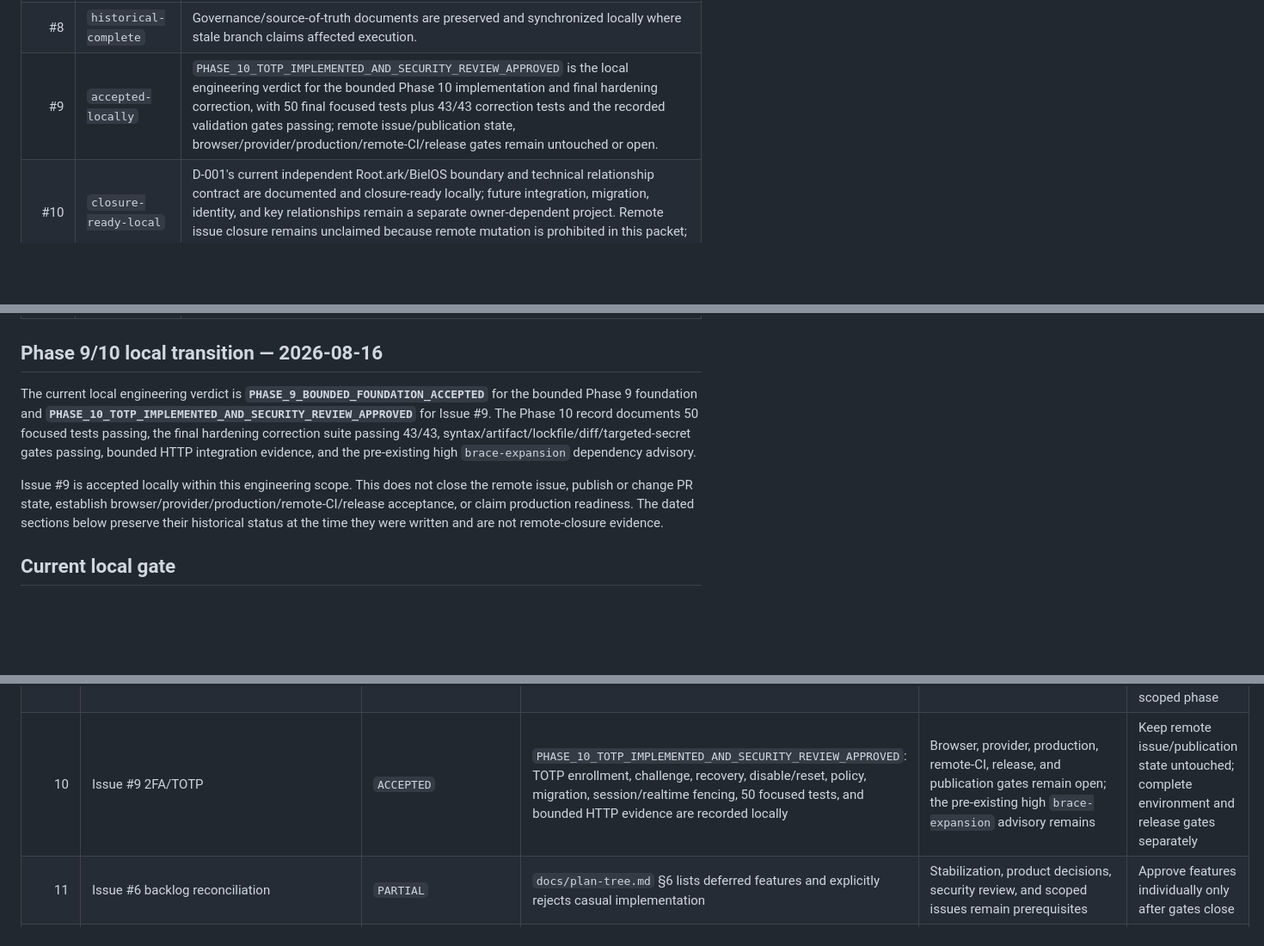
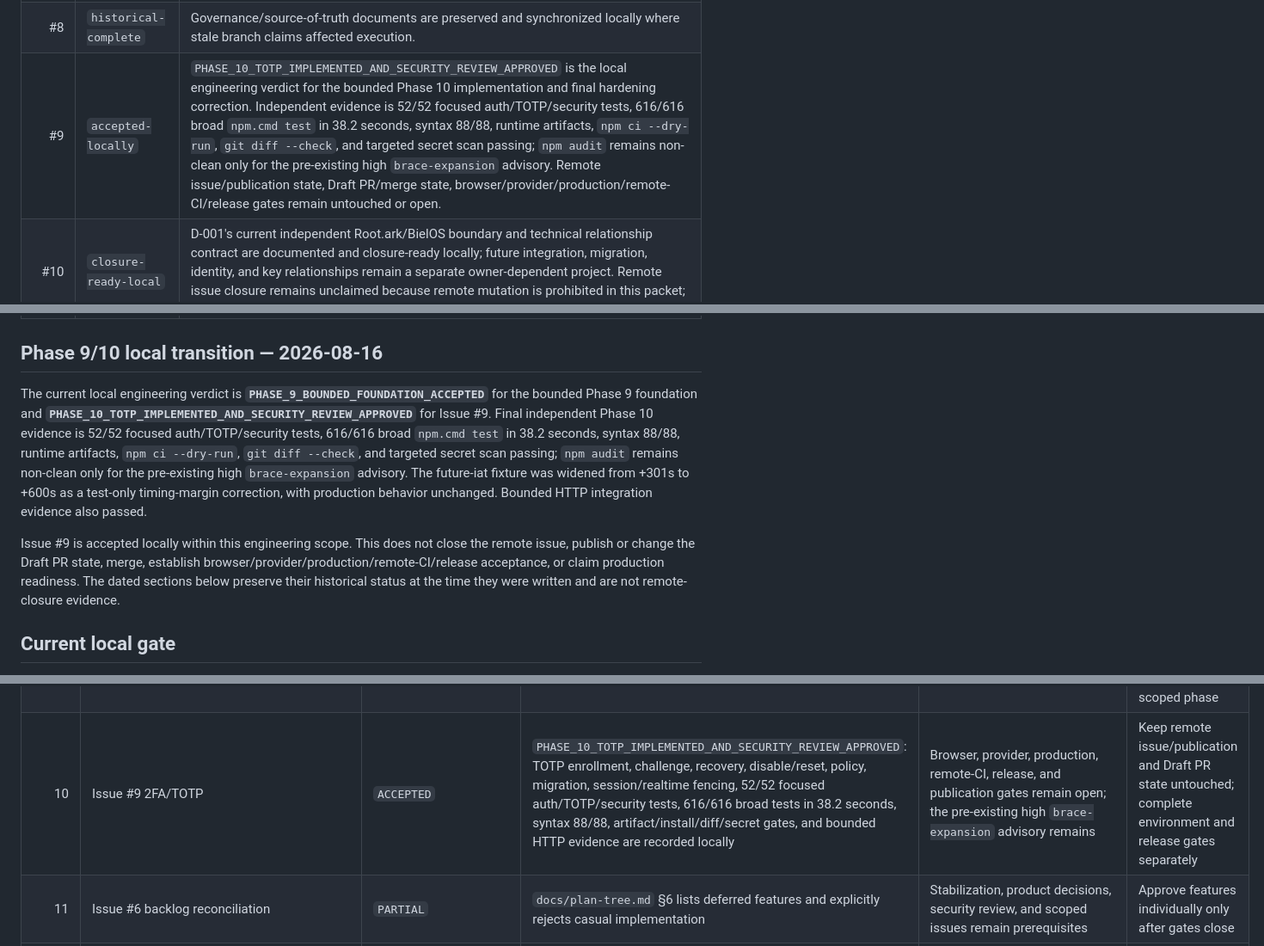
Before and after one commit to bielxdh3/servidor-drive, a Markdown page: docs/issue-ledger.md, 3 parts joined by grey strips. Shown at 86% size. Drawn GitHub-style; blank space fills up the shorter version.

Commit message:
docs(phase10): record final validation evidence

```diff
--- a/docs/issue-ledger.md
+++ b/docs/issue-ledger.md
@@ -18,7 +18,7 @@ Reconciled locally on 2026-08-13 against the verified canonical baseline `Root/m
 | #6 | `open-current` | Feature backlog remains gated by product, security, and architecture decisions; no feature was silently approved. |
 | #7 | `historical-complete` | Operational report is preserved with PASS/BLOCKED distinctions; live ClamAV, OS mount, external providers, and production behavior remain environmental limits. |
 | #8 | `historical-complete` | Governance/source-of-truth documents are preserved and synchronized locally where stale branch claims affected execution. |
-| #9 | `accepted-locally` | `PHASE_10_TOTP_IMPLEMENTED_AND_SECURITY_REVIEW_APPROVED` is the local engineering verdict for the bounded Phase 10 implementation and final hardening correction, with 50 final focused tests plus 43/43 correction tests and the recorded validation gates passing; remote issue/publication state, browser/provider/production/remote-CI/release gates remain untouched or open. |
+| #9 | `accepted-locally` | `PHASE_10_TOTP_IMPLEMENTED_AND_SECURITY_REVIEW_APPROVED` is the local engineering verdict for the bounded Phase 10 implementation and final hardening correction. Independent evidence is 52/52 focused auth/TOTP/security tests, 616/616 broad `npm.cmd test` in 38.2 seconds, syntax 88/88, runtime artifacts, `npm ci --dry-run`, `git diff --check`, and targeted secret scan passing; `npm audit` remains non-clean only for the pre-existing high `brace-expansion` advisory. Remote issue/publication state, Draft PR/merge state, browser/provider/production/remote-CI/release gates remain untouched or open. |
 | #10 | `closure-ready-local` | D-001's current independent Root.ark/BielOS boundary and technical relationship contract are documented and closure-ready locally; future integration, migration, identity, and key relationships remain a separate owner-dependent project. Remote issue closure remains unclaimed because remote mutation is prohibited in this packet; no remote state is inferred. |
 | #11 | `historical-complete` | Bounded security inventory is historical evidence; changed-boundary reviews were focused rather than broad rescans. |
 | #12 | `historical-complete` | Release discipline and evidence-before-DONE rules remain active; the authorized draft publication record is preserved below. |
@@ -28,9 +28,9 @@ Reconciled locally on 2026-08-13 against the verified canonical baseline `Root/m
 
 ## Phase 9/10 local transition — 2026-08-16
 
-The current local engineering verdict is **`PHASE_9_BOUNDED_FOUNDATION_ACCEPTED`** for the bounded Phase 9 foundation and **`PHASE_10_TOTP_IMPLEMENTED_AND_SECURITY_REVIEW_APPROVED`** for Issue #9. The Phase 10 record documents 50 focused tests passing, the final hardening correction suite passing 43/43, syntax/artifact/lockfile/diff/targeted-secret gates passing, bounded HTTP integration evidence, and the pre-existing high `brace-expansion` dependency advisory.
+The current local engineering verdict is **`PHASE_9_BOUNDED_FOUNDATION_ACCEPTED`** for the bounded Phase 9 foundation and **`PHASE_10_TOTP_IMPLEMENTED_AND_SECURITY_REVIEW_APPROVED`** for Issue #9. Final independent Phase 10 evidence is 52/52 focused auth/TOTP/security tests, 616/616 broad `npm.cmd test` in 38.2 seconds, syntax 88/88, runtime artifacts, `npm ci --dry-run`, `git diff --check`, and targeted secret scan passing; `npm audit` remains non-clean only for the pre-existing high `brace-expansion` advisory. The future-iat fixture was widened from +301s to +600s as a test-only timing-margin correction, with production behavior unchanged. Bounded HTTP integration evidence also passed.
 
-Issue #9 is accepted locally within this engineering scope. This does not close the remote issue, publish or change PR state, establish browser/provider/production/remote-CI/release acceptance, or claim production readiness. The dated sections below preserve their historical status at the time they were written and are not remote-closure evidence.
+Issue #9 is accepted locally within this engineering scope. This does not close the remote issue, publish or change the Draft PR state, merge, establish browser/provider/production/remote-CI/release acceptance, or claim production readiness. The dated sections below preserve their historical status at the time they were written and are not remote-closure evidence.
 
 ## Current local gate
 
@@ -82,7 +82,7 @@ Primary Phase 0-16 statuses use only `ACCEPTED`, `PARTIAL`, `BLOCKED_OWNER_DECIS
 | 7 | Product discovery and Root.ark/BielOS contract | `PARTIAL` | `docs/architecture/rootark-bielos-relationship-contract.md` records independent systems and no automatic sharing; Issue #10 is closure-ready-local | Future integration, migration, identity, and key relationships require owner approval; remote issue untouched | Keep Root.ark and BielOS independent until separately approved |
 | 8 | Zero-knowledge architecture/migration | `ACCEPTED` | `docs/architecture/zero-knowledge-migration-contract.md` and `docs/validation/2026-08-14-rootark-phase8-independent-security-closure.md` freeze the protocol profile, attacker matrix, candidate policy, owner decisions, and verdict `PHASE_8_ACCEPTED_FOR_BOUNDED_PHASE_9_FOUNDATION` | Phase 9+ vectors, implementation, migration, environment validation, and release acceptance remain open | Begin only the separately authorized bounded Phase 9 foundation; do not claim runtime or release readiness |
 | 9 | Zero-knowledge implementation program | `ACCEPTED` | `PHASE_9_BOUNDED_FOUNDATION_ACCEPTED`: the bounded `rootark-zk-1` foundation and vectors are accepted locally; full zero-knowledge migration/runtime/release behavior remains outside scope | Reproducibility/provenance, migration/runtime, provider/browser/CI/production, and independent release evidence remain open | Preserve the bounded foundation and hand off full implementation only through a separately scoped phase |
-| 10 | Issue #9 2FA/TOTP | `ACCEPTED` | `PHASE_10_TOTP_IMPLEMENTED_AND_SECURITY_REVIEW_APPROVED`: TOTP enrollment, challenge, recovery, disable/reset, policy, migration, session/realtime fencing, 50 focused tests, and bounded HTTP evidence are recorded locally | Browser, provider, production, remote-CI, release, and publication gates remain open; the pre-existing high `brace-expansion` advisory remains | Keep remote issue/publication state untouched; complete environment and release gates separately |
+| 10 | Issue #9 2FA/TOTP | `ACCEPTED` | `PHASE_10_TOTP_IMPLEMENTED_AND_SECURITY_REVIEW_APPROVED`: TOTP enrollment, challenge, recovery, disable/reset, policy, migration, session/realtime fencing, 52/52 focused auth/TOTP/security tests, 616/616 broad tests in 38.2 seconds, syntax 88/88, artifact/install/diff/secret gates, and bounded HTTP evidence are recorded locally | Browser, provider, production, remote-CI, release, and publication gates remain open; the pre-existing high `brace-expansion` advisory remains | Keep remote issue/publication and Draft PR state untouched; complete environment and release gates separately |
 | 11 | Issue #6 backlog reconciliation | `PARTIAL` | `docs/plan-tree.md` §6 lists deferred features and explicitly rejects casual implementation | Stabilization, product decisions, security review, and scoped issues remain prerequisites | Approve features individually only after gates close |
 | 12 | Bidirectional sync/WebDAV bridge | `NOT_STARTED` | Current evidence covers one-way sync MVP and direct server WebDAV only; D-009 requires client/local-bridge boundaries | Bridge, conflict authority, bidirectional protocol, metadata, recovery, and acceptance remain open | Design as a separate D-009 project; do not infer it from current MVPs |
 | 13 | Search/previews/PWA/clients/groups/admin UX | `NOT_STARTED` | Existing search/preview/admin surfaces are current implementation; plan backlog marks PWA, clients, groups, FTS, and redesign as not-yet-approved | Product scope, trust model, client architecture, and UX decisions remain open | Keep backlog deferred |
```
Also changed, not shown: docs/plan-tree.md (+2 -2 lines), docs/security/phase-10-totp.md (+3 -3 lines).
